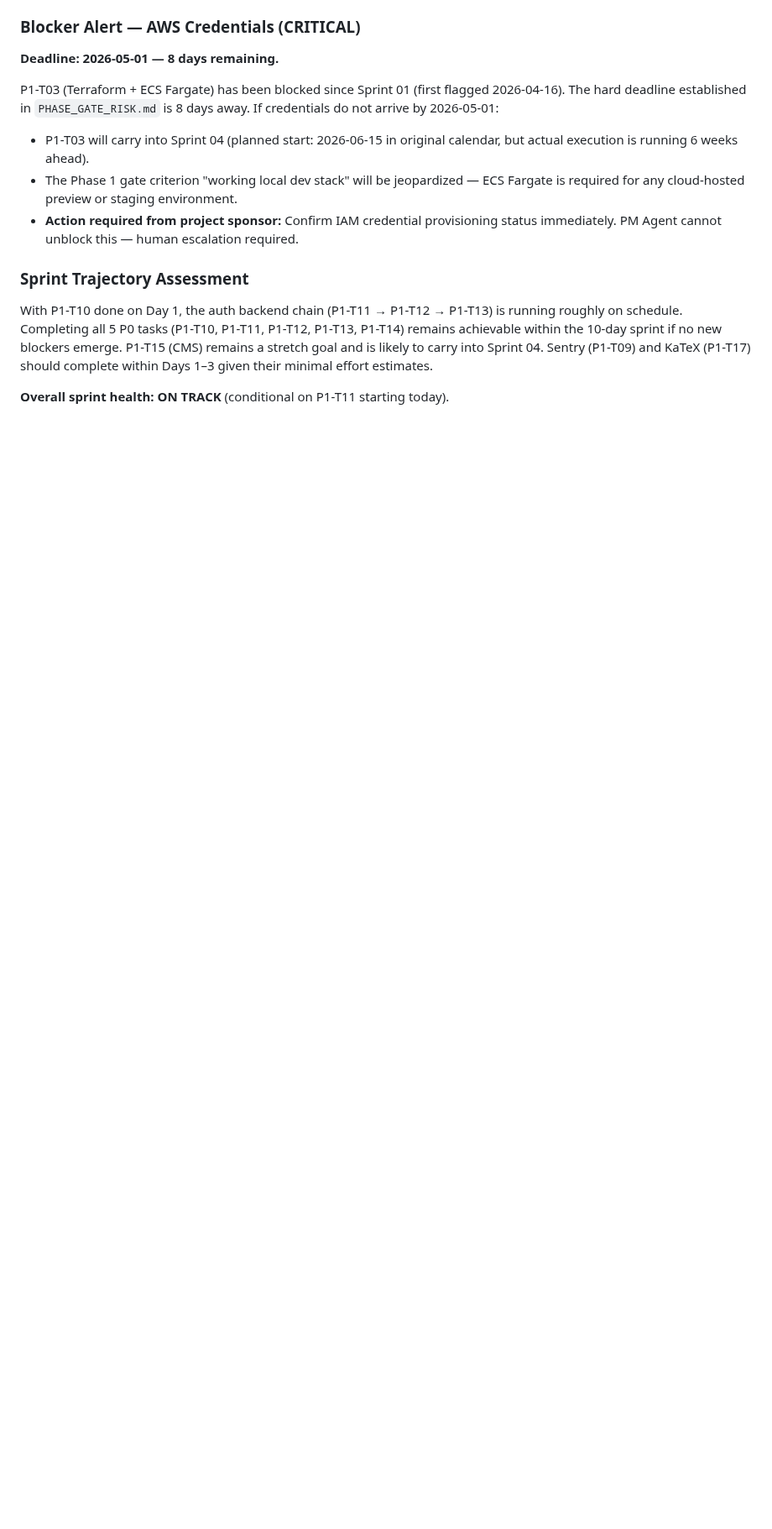
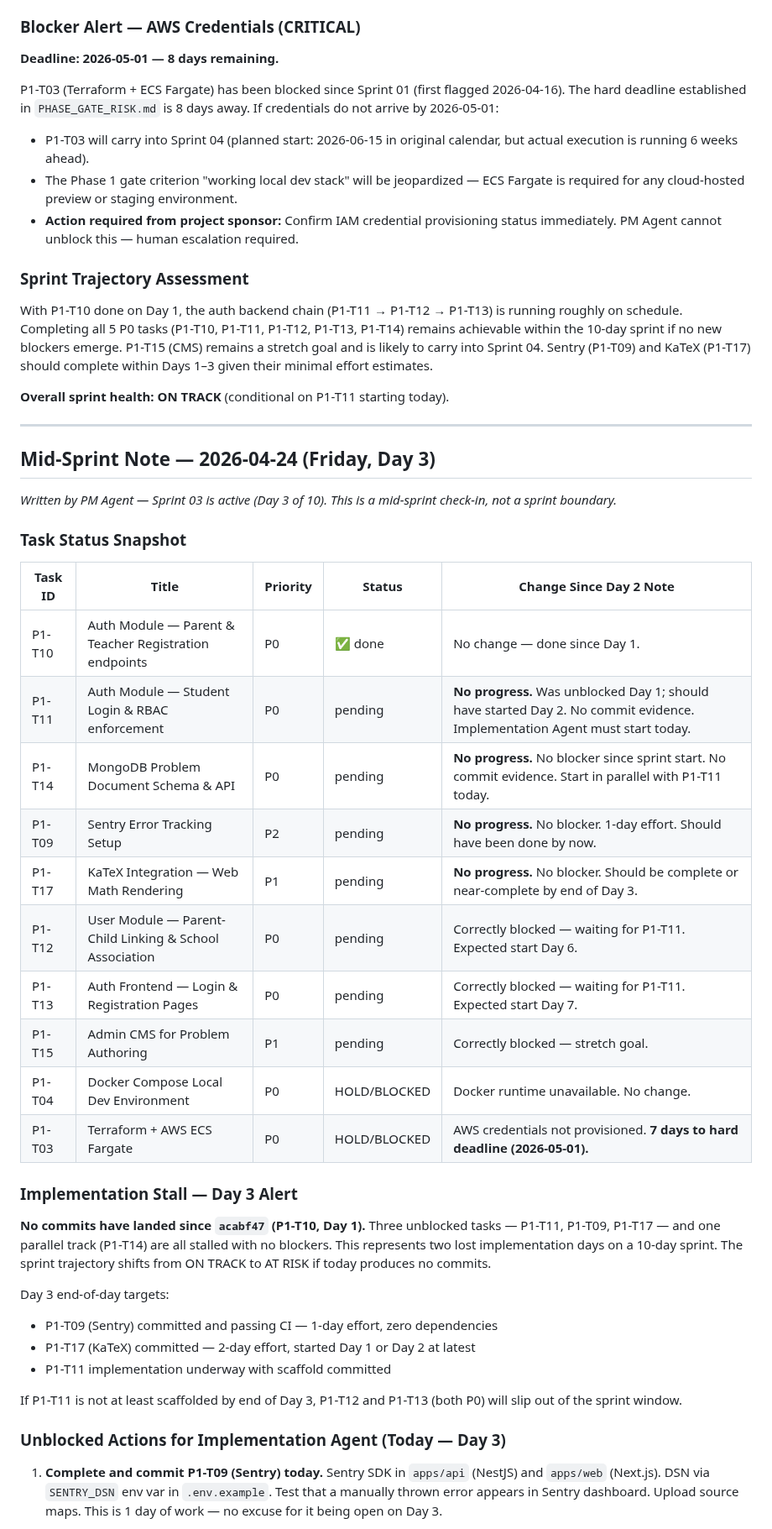
Before and after one commit to tjokrogunawant-dev/koblio-platform, a Markdown page: sprint_tracker/history/sprint_03_plan.md, the part around one of its changes. Shown at 84% size. Rendered like a GitHub page; blank space fills up the shorter version.

```diff
--- a/sprint_tracker/history/sprint_03_plan.md
+++ b/sprint_tracker/history/sprint_03_plan.md
@@ -129,3 +129,40 @@ P1-T03 (Terraform + ECS Fargate) has been blocked since Sprint 01 (first flagged
 With P1-T10 done on Day 1, the auth backend chain (P1-T11 → P1-T12 → P1-T13) is running roughly on schedule. Completing all 5 P0 tasks (P1-T10, P1-T11, P1-T12, P1-T13, P1-T14) remains achievable within the 10-day sprint if no new blockers emerge. P1-T15 (CMS) remains a stretch goal and is likely to carry into Sprint 04. Sentry (P1-T09) and KaTeX (P1-T17) should complete within Days 1–3 given their minimal effort estimates.
 
 **Overall sprint health: ON TRACK** (conditional on P1-T11 starting today).
+
+---
+
+## Mid-Sprint Note — 2026-04-24 (Friday, Day 3)
+
+*Written by PM Agent — Sprint 03 is active (Day 3 of 10). This is a mid-sprint check-in, not a sprint boundary.*
+
+### Task Status Snapshot
+
+| Task ID | Title | Priority | Status | Change Since Day 2 Note |
+|---|---|---|---|---|
+| P1-T10 | Auth Module — Parent & Teacher Registration endpoints | P0 | ✅ done | No change — done since Day 1. |
+| P1-T11 | Auth Module — Student Login & RBAC enforcement | P0 | pending | **No progress.** Was unblocked Day 1; should have started Day 2. No commit evidence. Implementation Agent must start today. |
+| P1-T14 | MongoDB Problem Document Schema & API | P0 | pending | **No progress.** No blocker since sprint start. No commit evidence. Start in parallel with P1-T11 today. |
+| P1-T09 | Sentry Error Tracking Setup | P2 | pending | **No progress.** No blocker. 1-day effort. Should have been done by now. |
+| P1-T17 | KaTeX Integration — Web Math Rendering | P1 | pending | **No progress.** No blocker. Should be complete or near-complete by end of Day 3. |
+| P1-T12 | User Module — Parent-Child Linking & School Association | P0 | pending | Correctly blocked — waiting for P1-T11. Expected start Day 6. |
+| P1-T13 | Auth Frontend — Login & Registration Pages | P0 | pending | Correctly blocked — waiting for P1-T11. Expected start Day 7. |
+| P1-T15 | Admin CMS for Problem Authoring | P1 | pending | Correctly blocked — stretch goal. |
+| P1-T04 | Docker Compose Local Dev Environment | P0 | HOLD/BLOCKED | Docker runtime unavailable. No change. |
+| P1-T03 | Terraform + AWS ECS Fargate | P0 | HOLD/BLOCKED | AWS credentials not provisioned. **7 days to hard deadline (2026-05-01).** |
+
+### Implementation Stall — Day 3 Alert
+
+**No commits have landed since `acabf47` (P1-T10, Day 1).** Three unblocked tasks — P1-T11, P1-T09, P1-T17 — and one parallel track (P1-T14) are all stalled with no blockers. This represents two lost implementation days on a 10-day sprint. The sprint trajectory shifts from ON TRACK to AT RISK if today produces no commits.
+
+Day 3 end-of-day targets:
+- P1-T09 (Sentry) committed and passing CI — 1-day effort, zero dependencies
+- P1-T17 (KaTeX) committed — 2-day effort, started Day 1 or Day 2 at latest
+- P1-T11 implementation underway with scaffold committed
+
+If P1-T11 is not at least scaffolded by end of Day 3, P1-T12 and P1-T13 (both P0) will slip out of the sprint window.
+
+### Unblocked Actions for Implementation Agent (Today — Day 3)
+
+1. **Complete and commit P1-T09 (Sentry) today.** Sentry SDK in `apps/api` (NestJS) and `apps/web` (Next.js). DSN via `SENTRY_DSN` env var in `.env.example`. Test that a manually thrown error appears in Sentry dashboard. Upload source maps. This is 1 day of work — no excuse for it being open on Day 3.
+
```
Also changed, not shown: other parts of sprint_tracker/history/sprint_03_plan.md (+30 -0 lines), sprint_tracker/PHASE_GATE_RISK.md (+2 -1 lines).
